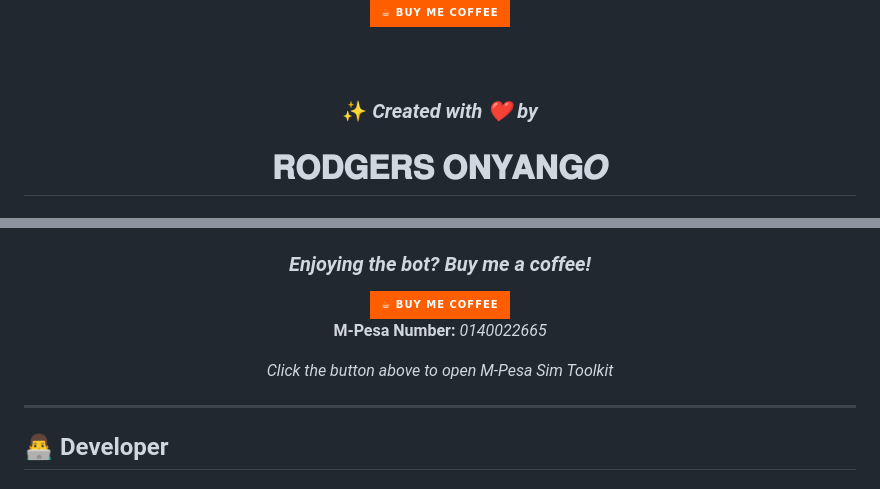
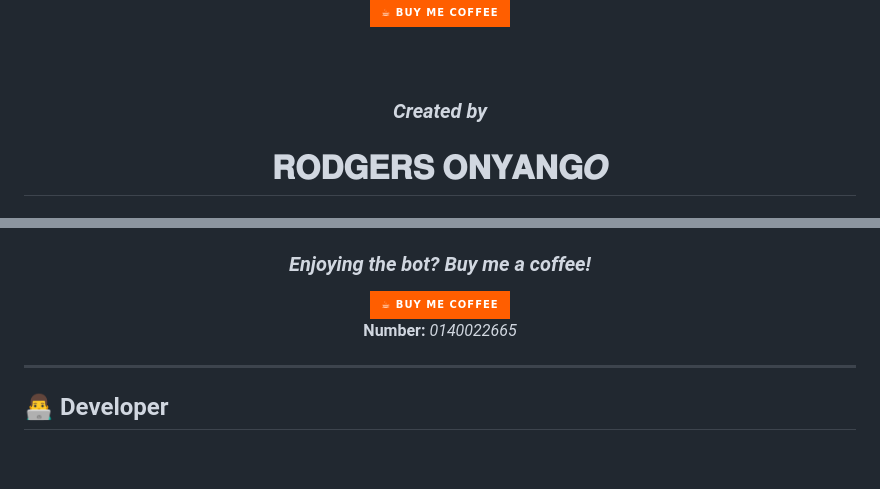
Before and after one commit to queenbellabots-cloud/Queen_bella_V2, a Markdown page: README.md, 2 parts joined by grey strips. GitHub-like rendering; badges without logos; blank space fills up the shorter version.

```diff
--- a/README.md
+++ b/README.md
@@ -20,7 +20,7 @@
 
 <br><br>
 
-### ✨ *Created with ❤️ by*
+### *Created by*
 # 𝐑𝐎𝐃𝐆𝐄𝐑𝐒 𝐎𝐍𝐘𝐀𝐍𝐆𝑶
 ### *Dev RODGERS*
 
@@ -84,9 +84,7 @@
   <img src="https://img.shields.io/badge/☕%20Buy%20Me%20Coffee-FF5E00?style=for-the-badge&logo=buymeacoffee&logoColor=white" alt="Buy Me Coffee">
 </a>
 
-**M-Pesa Number:** *0140022665*
-
-*Click the button above to open M-Pesa Sim Toolkit*
+**Number:** *0140022665*
 
 </div>
 
```
